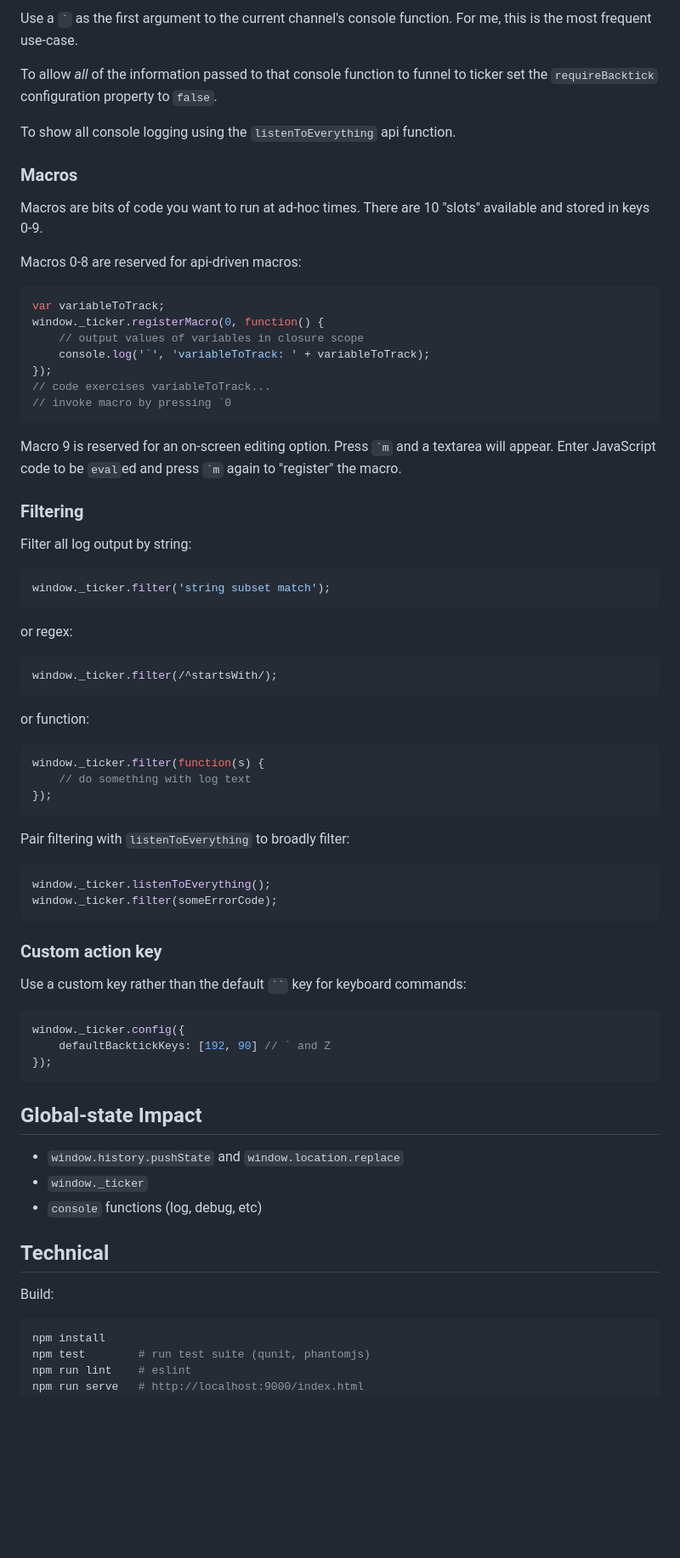
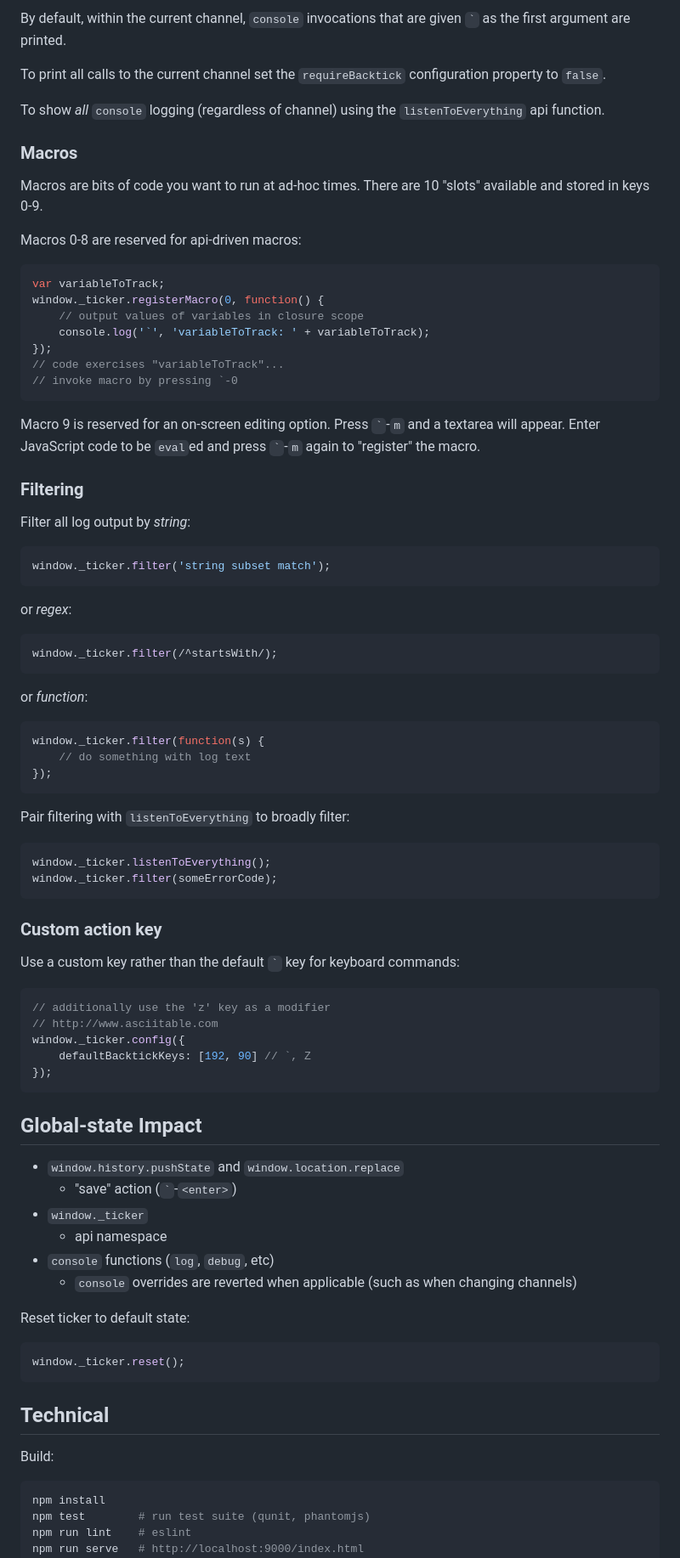
Before and after one commit to jonbri/ticker-log, a Markdown page: README.md, the part around the change printed below. Shown: that part at 85% size. GitHub-like rendering; blank space fills up the shorter version.

````diff
--- a/README.md
+++ b/README.md
@@ -151,9 +138,9 @@ The *channels* that feed ticker's on-screen rendering are:
 
-Use a ``` ` ``` as the first argument to the current channel's console function. For me, this is the most frequent use-case.
+By default, within the current channel, `console` invocations that are given `` ` `` as the first argument are printed.
 
-To allow *all* of the information passed to that console function to funnel to ticker set the `requireBacktick` configuration property to `false`.
+To print all calls to the current channel set the `requireBacktick` configuration property to `false`.
 
-To show all console logging using the `listenToEverything` api function.
+To show *all* `console` logging (regardless of channel) using the `listenToEverything` api function.
 
 ### Macros
 Macros are bits of code you want to run at ad-hoc times. There are 10 "slots" available and stored in keys 0-9.
@@ -166,27 +153,24 @@ window._ticker.registerMacro(0, function() {
     // output values of variables in closure scope
     console.log('`', 'variableToTrack: ' + variableToTrack);
 });
-// code exercises variableToTrack...
-// invoke macro by pressing `0
+// code exercises "variableToTrack"...
+// invoke macro by pressing `-0
 ```
 
-Macro 9 is reserved for an on-screen editing option. Press `` `m `` and a textarea will appear. Enter JavaScript code to be `eval`ed and press `` `m `` again to "register" the macro.
+Macro 9 is reserved for an on-screen editing option. Press `` ` ``-`m` and a textarea will appear. Enter JavaScript code to be `eval`ed and press `` ` ``-`m` again to "register" the macro.
 
 ### Filtering
-Filter all log output by string:
-
+Filter all log output by *string*:
 ```js
 window._ticker.filter('string subset match');
 ```
 
-or regex:
-
+or *regex*:
 ```js
 window._ticker.filter(/^startsWith/);
 ```
 
-or function:
-
+or *function*:
 ```js
 window._ticker.filter(function(s) {
     // do something with log text
@@ -194,30 +178,36 @@ window._ticker.filter(function(s) {
 ```
 
 Pair filtering with `listenToEverything` to broadly filter:
-
 ```js
 window._ticker.listenToEverything();
 window._ticker.filter(someErrorCode);
 ```
 
 ### Custom action key
-Use a custom key rather than the default ``` `` ``` key for keyboard commands:
+Use a custom key rather than the default `` ` `` key for keyboard commands:
 ```js
+// additionally use the 'z' key as a modifier
+// http://www.asciitable.com
 window._ticker.config({
-    defaultBacktickKeys: [192, 90] // ` and Z
+    defaultBacktickKeys: [192, 90] // `, Z
 });
 ```
 
 ## Global-state Impact
+* `window.history.pushState` and `window.location.replace`
+  * "save" action (`` ` ``-`<enter>`)
+* `window._ticker`
+  * api namespace
+* `console` functions (`log`, `debug`, etc)
+  * `console` overrides are reverted when applicable (such as when changing channels)
 
-* `window.history.pushState` and `window.location.replace`
-* `window._ticker`
-* `console` functions (log, debug, etc)
-
+Reset ticker to default state:
+```js
+window._ticker.reset();
+```
 
 ## Technical
 Build:
-
 ```shell
 npm install
 npm test        # run test suite (qunit, phantomjs)
````
Also changed, not shown: other parts of README.md (+49 -62 lines), screenshot.jpg (added).
